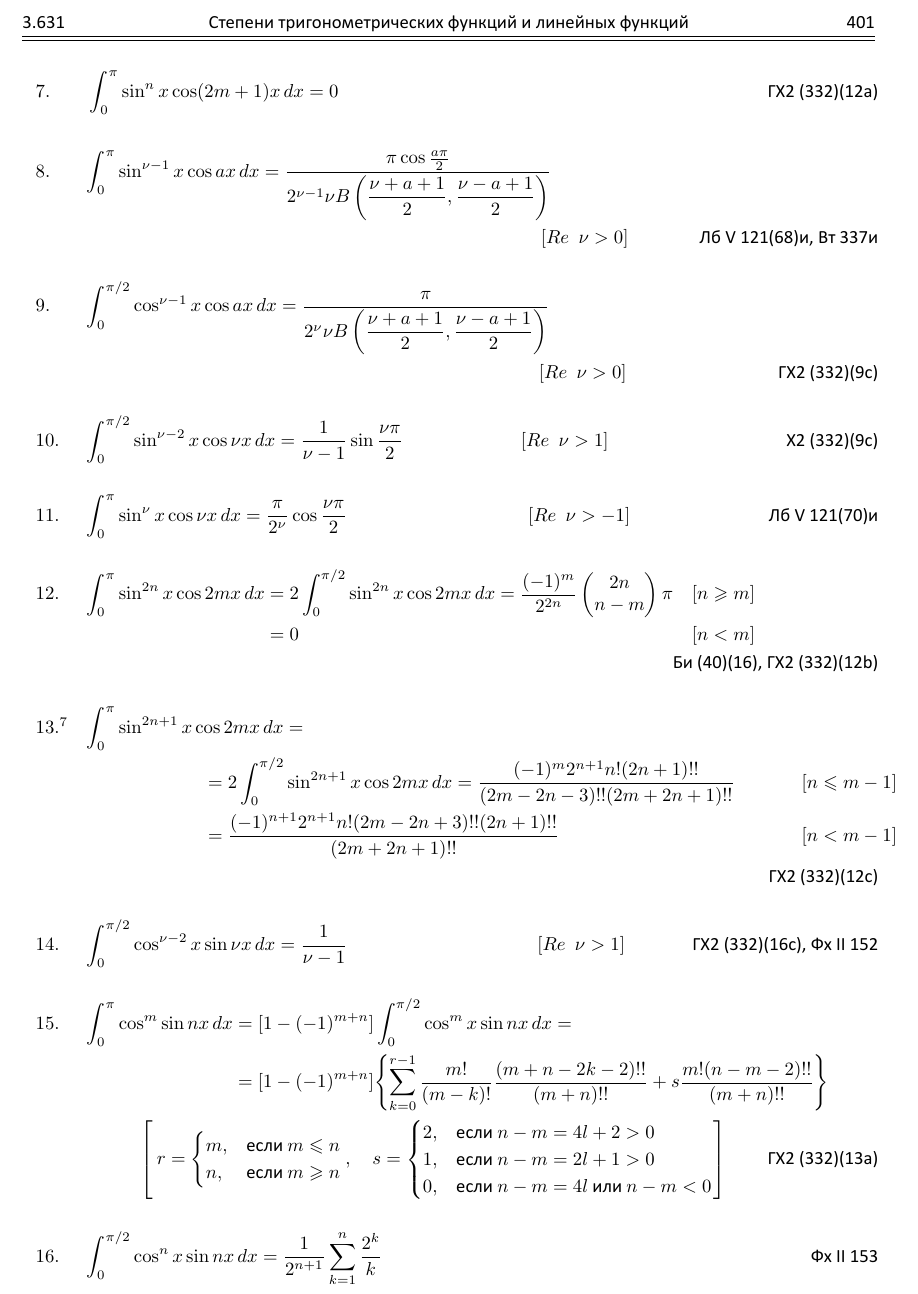
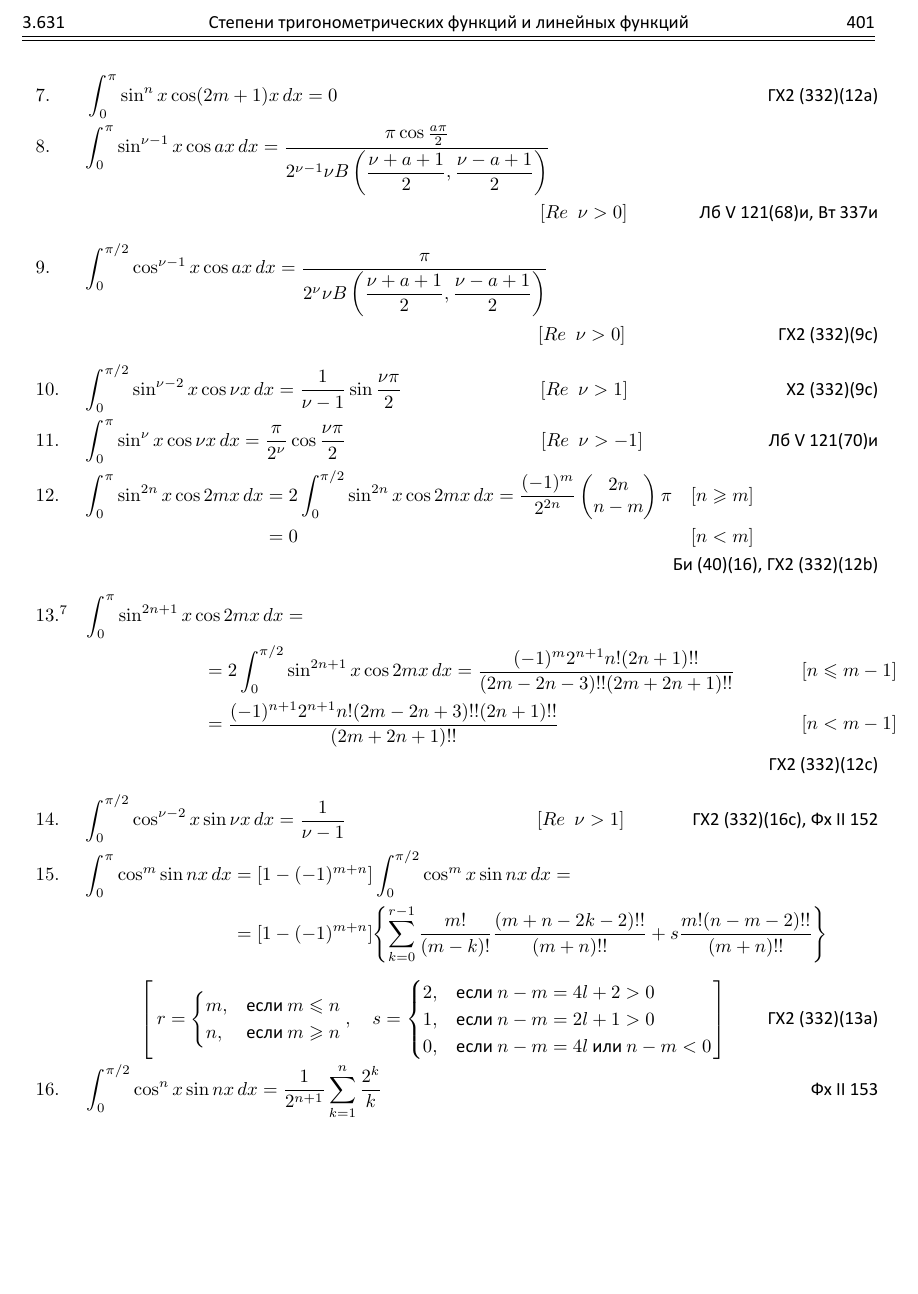
Before and after one commit to si1og/Spbstu-latex, a LaTeX document (start.tex): part of the page, cut so that both start at the same text, the shorter picture padded with empty space. Compiled offline with XeLaTeX.

Commit message:
Исправляет отступы

```diff
--- a/start.tex
+++ b/start.tex
@@ -29,6 +29,8 @@
 \author{Илья Семенов}
 
 \pagenumbering{gobble}
+
+\newcommand{\verticalGap}{-.7cm}
 
 % Makes possible using vars
 \makeatletter
@@ -64,44 +66,51 @@
 	\end{tabularx}
 
 	\begin{align*}
-		\hspace{-.1cm} \makebox[0pt][l]{$7.$} \hspace{.1cm} \qquad \; \, \int_{0}^{\pi} \sin^{n}x\cos(2m+1)x \,dx = 0 \tag*{ ГХ2 (332)(12a)}
+		\hspace{-.1cm} \makebox[0pt][l]{$7.$} \hspace{.1cm} \qquad \: \, \int_{0}^{\pi} \sin^{n}x\cos(2m+1)x \,dx = 0 \tag*{ ГХ2 (332)(12a)}
 	\end{align*}
-
+	\vspace{\verticalGap}
 	\begin{align*}
-		\hspace{-.1cm} \makebox[0pt][l]{$8.$} \hspace{.1cm} \qquad \; \int_{0}^{\pi} \sin^{\nu-1}x\cos ax \,dx = \frac{\pi \cos\frac{a \pi}{2}}{2^{\nu-1}\nu B\left(\dfrac{\nu+a+1}{2},\dfrac{\nu-a+1}{2}\right)} & \\
+		\hspace{-.1cm} \makebox[0pt][l]{$8.$} \hspace{.1cm} \qquad \: \int_{0}^{\pi} \sin^{\nu-1}x\cos ax \,dx = \frac{\pi \cos\frac{a \pi}{2}}{2^{\nu-1}\nu B\left(\dfrac{\nu+a+1}{2},\dfrac{\nu-a+1}{2}\right)} & \\
 		& \hspace{-.2cm} [Re\enspace\nu > 0] \tag*{Лб V 121(68)и, Вт 337и}
 	\end{align*}
+	\vspace{\verticalGap}
 	\begin{align*}
-		\hspace{-.1cm} \makebox[0pt][l]{$9.$} \hspace{.1cm} \qquad \; \int_{0}^{\pi/2} \cos^{\nu-1}x\cos ax \,dx = \frac{\pi}{2^{\nu}\nu B\left(\dfrac{\nu+a+1}{2},\dfrac{\nu-a+1}{2}\right)} & \\
+		\hspace{-.1cm} \makebox[0pt][l]{$9.$} \hspace{.1cm} \qquad \: \int_{0}^{\pi/2} \cos^{\nu-1}x\cos ax \,dx = \frac{\pi}{2^{\nu}\nu B\left(\dfrac{\nu+a+1}{2},\dfrac{\nu-a+1}{2}\right)} & \\
 		& \hspace{-.2cm} [Re\enspace\nu > 0] \tag*{ГХ2 (332)(9c)}
 	\end{align*}
+	\vspace{\verticalGap}
 	\begin{align*}
-		\hspace{-.1cm} \makebox[0pt][l]{$10.$} \hspace{.1cm} \qquad \; \int_{0}^{\pi/2} \sin^{\nu-2}x\cos\nu x \,dx = \frac{1}{\nu-1}\sin\frac{\nu\pi}{2} &
-		& [Re\enspace\nu > 1] \hspace{1.12cm} \tag*{Х2 (332)(9c)}
+		\hspace{-.1cm} \makebox[0pt][l]{$10.$} \hspace{.1cm} \qquad \: \int_{0}^{\pi/2} \sin^{\nu-2}x\cos\nu x \,dx = \frac{1}{\nu-1}\sin\frac{\nu\pi}{2} &
+		& \hspace{-1.05cm} [Re\enspace\nu > 1] \hspace{1.05cm} \tag*{Х2 (332)(9c)}
 	\end{align*}
+	\vspace{\verticalGap}
 	\begin{align*}
-		\hspace{-.1cm} \makebox[0pt][l]{$11.$} \hspace{.1cm} \qquad \; \int_{0}^{\pi} \sin^{\nu}x\cos\nu x \,dx = \frac{\pi}{2^{\nu}}\cos\frac{\nu\pi}{2} &
-		\hspace{.8cm} & [Re\enspace\nu > -1] \tag*{Лб V 121(70)и}
+		\hspace{-.1cm} \makebox[0pt][l]{$11.$} \hspace{.1cm} \qquad \: \int_{0}^{\pi} \sin^{\nu}x\cos\nu x \,dx = \frac{\pi}{2^{\nu}}\cos\frac{\nu\pi}{2} &
+		\hspace{1.3cm} & [Re\enspace\nu > -1] \tag*{Лб V 121(70)и}
 	\end{align*}
+	\vspace{\verticalGap}
 	\begin{align*}
-		\hspace{-.1cm} \makebox[0pt][l]{$12.$} \hspace{.1cm} \qquad \; \int_{0}^{\pi} \sin^{2n}x\cos2mx \,dx & = 2\int_{0}^{\pi/2} \sin^{2n}x\cos2mx \,dx = \frac{(-1)^{m}}{2^{2n}}\begin{pmatrix}
+		\hspace{-.1cm} \makebox[0pt][l]{$12.$} \hspace{.1cm} \qquad \: \int_{0}^{\pi} \sin^{2n}x\cos2mx \,dx & = 2\int_{0}^{\pi/2} \sin^{2n}x\cos2mx \,dx = \frac{(-1)^{m}}{2^{2n}}\begin{pmatrix}
 			2n \\
 			n-m
 		\end{pmatrix} \pi & [n \geq m] \hspace{2.1cm} \\
 		& = 0 & [n < m] \hspace{2.1cm} \\
 		\tag*{Би (40)(16), ГХ2 (332)(12b)}
 	\end{align*}
+	\vspace{\verticalGap}
 	\begin{align*}
 		\hspace{-.1cm} \makebox[0pt][l]{$13.^{7}$} \hspace{.1cm} \qquad \; \int_{0}^{\pi} \sin^{2n+1}x&\cos2mx \,dx = \\
 		& \hspace{.2cm} = 2\int_{0}^{\pi/2} \sin^{2n+1}x\cos2mx \,dx = \frac{(-1)^{m}2^{n+1}n!(2n+1)!!}{(2m-2n-3)!!(2m+2n+1)!!} \hspace{.9cm} & [n \leq m - 1] \\
 		& \hspace{.2cm} = \frac{(-1)^{n+1}2^{n+1}n!(2m-2n+3)!!(2n+1)!!}{(2m+2n+1)!!} \hspace{.9cm} & [n < m - 1] \\
 		\tag*{ГХ2 (332)(12c)}
 	\end{align*}
+	\vspace{\verticalGap}
 	\begin{align*}
-		& \hspace{-.1cm} \makebox[0pt][l]{$14.$} \hspace{.1cm} \qquad \; \int_{0}^{\pi/2} \cos^{\nu-2}x\sin\nu x \,dx = \frac{1}{\nu - 1} \hspace{2.3cm} & [Re \enspace\nu > 1] \tag*{ГХ2 (332)(16с), Фх II 152}
+		& \hspace{-.1cm} \makebox[0pt][l]{$14.$} \hspace{.1cm} \qquad \: \int_{0}^{\pi/2} \cos^{\nu-2}x\sin\nu x \,dx = \frac{1}{\nu - 1} \hspace{2.3cm} & [Re \enspace\nu > 1] \tag*{ГХ2 (332)(16с), Фх II 152}
 	\end{align*}
+	\vspace{\verticalGap}
 	\begin{align*}
-		\hspace{-.1cm} \makebox[0pt][l]{$15.$} \hspace{.1cm} \qquad \; \int_{0}^{\pi} \cos^{m}\sin nx \,dx & = [1-(-1)^{m+n}] \int_{0}^{\pi/2} \cos^{m}x\sin nx \,dx = \\
+		\hspace{-.1cm} \makebox[0pt][l]{$15.$} \hspace{.1cm} \qquad \: \int_{0}^{\pi} \cos^{m}\sin nx \,dx & = [1-(-1)^{m+n}] \int_{0}^{\pi/2} \cos^{m}x\sin nx \,dx = \\
 		& = [1 - (-1)^{m+n}]\Biggl\{\sum_{k=0}^{r-1} \frac{m!}{(m-k)!}\frac{(m+n-2k-2)!!}{(m+n)!!} + s\frac{m!(n - m - 2)!!}{(m + n)!!}\Biggr\} \\
 	\end{align*}
 	\vspace{-1.3cm}
@@ -116,6 +125,7 @@
 			0, & \text{если $n - m = 4l$ или $n - m < 0$}
 		\end{cases}\right]\ \tag*{ГХ2 (332)(13a)}
 	\end{align*}
+	\vspace{\verticalGap}
 	\begin{align*}
 		\hspace{-.1cm} \makebox[0pt][l]{$16.$} \hspace{.1cm} \qquad \; \int_{0}^{\pi/2} \cos^{n}x\sin nx \,dx = \frac{1}{2^{n+1}}\sum_{k=1}^{n}\frac{2^{k}}{k} \tag*{Фх II 153}
 	\end{align*}
```
Also changed, not shown: start.pdf.
